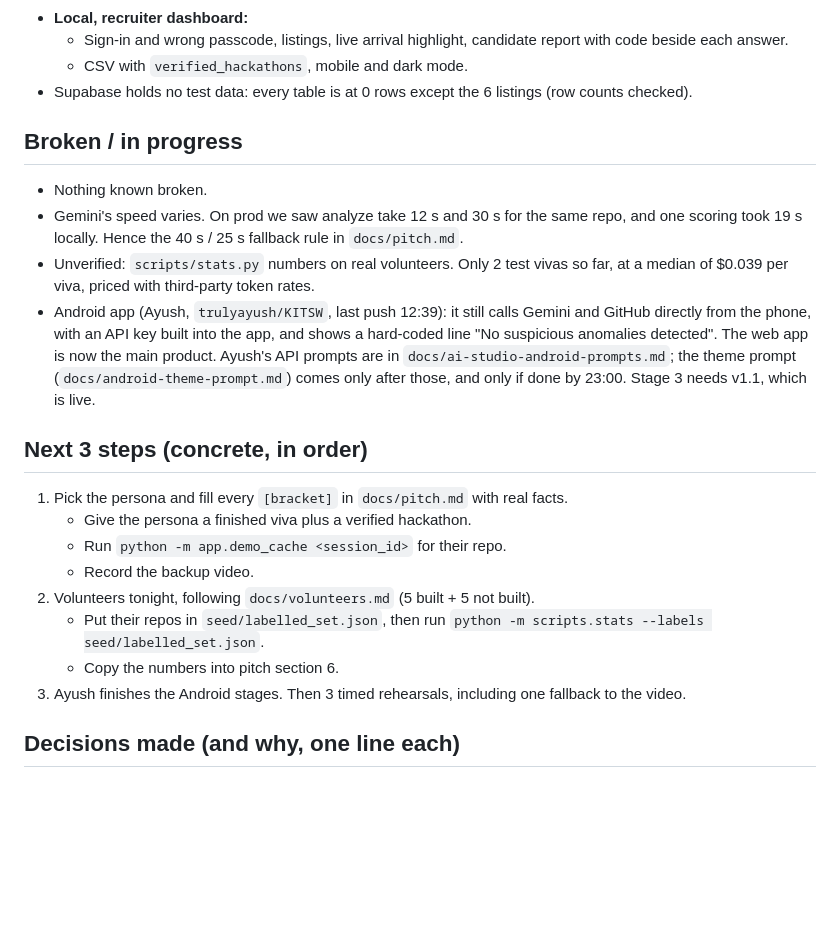
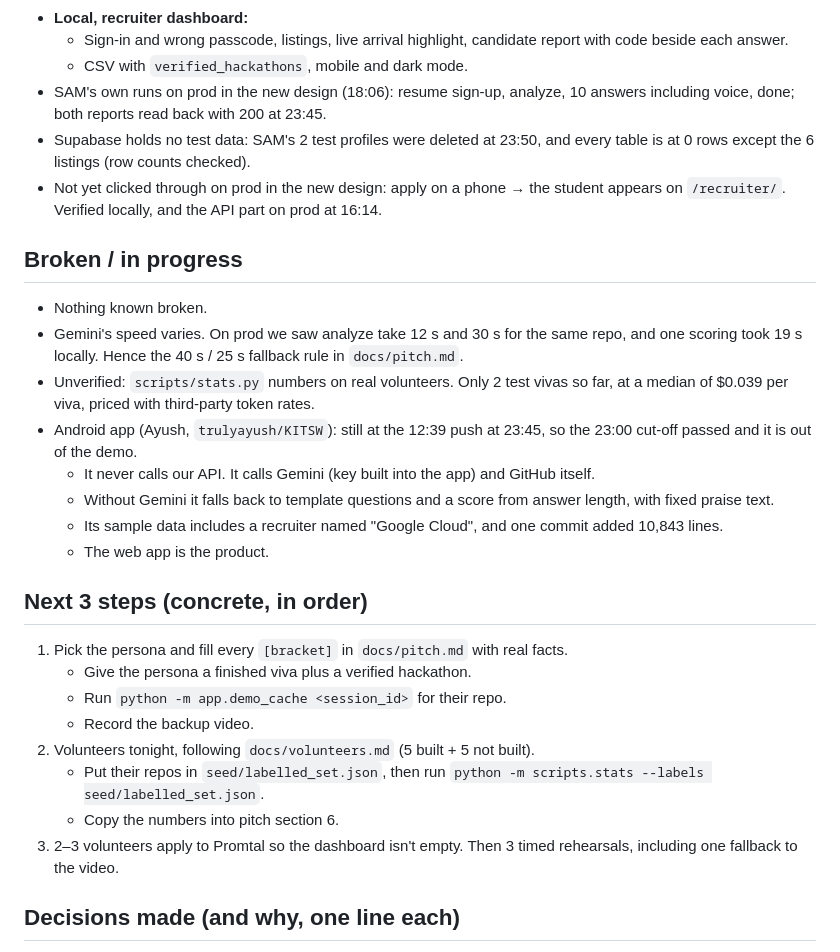
Before and after one commit to samarthputhraya/verifiedbuild-api, a Markdown page: HANDOFF.md, the part around one of its changes. Rendered like a GitHub page; blank space fills up the shorter version.

Commit message:
handoff: Android out of the demo, test profiles removed from the live database

```diff
--- a/HANDOFF.md
+++ b/HANDOFF.md
@@ -31,13 +31,19 @@ Phone 1: sign up → pick repo → analyze (~15 s) → answer question 1 by voic
 - **Local, recruiter dashboard:**
   - Sign-in and wrong passcode, listings, live arrival highlight, candidate report with code beside each answer.
   - CSV with `verified_hackathons`, mobile and dark mode.
-- Supabase holds no test data: every table is at 0 rows except the 6 listings (row counts checked).
+- SAM's own runs on prod in the new design (18:06): resume sign-up, analyze, 10 answers including voice, done; both reports read back with 200 at 23:45.
+- Supabase holds no test data: SAM's 2 test profiles were deleted at 23:50, and every table is at 0 rows except the 6 listings (row counts checked).
+- Not yet clicked through on prod in the new design: apply on a phone → the student appears on `/recruiter/`. Verified locally, and the API part on prod at 16:14.
 
 ## Broken / in progress
 - Nothing known broken.
 - Gemini's speed varies. On prod we saw analyze take 12 s and 30 s for the same repo, and one scoring took 19 s locally. Hence the 40 s / 25 s fallback rule in `docs/pitch.md`.
 - Unverified: `scripts/stats.py` numbers on real volunteers. Only 2 test vivas so far, at a median of $0.039 per viva, priced with third-party token rates.
-- Android app (Ayush, `trulyayush/KITSW`, last push 12:39): it still calls Gemini and GitHub directly from the phone, with an API key built into the app, and shows a hard-coded line "No suspicious anomalies detected". The web app is now the main product. Ayush's API prompts are in `docs/ai-studio-android-prompts.md`; the theme prompt (`docs/android-theme-prompt.md`) comes only after those, and only if done by 23:00. Stage 3 needs v1.1, which is live.
+- Android app (Ayush, `trulyayush/KITSW`): still at the 12:39 push at 23:45, so the 23:00 cut-off passed and it is out of the demo.
+  - It never calls our API. It calls Gemini (key built into the app) and GitHub itself.
+  - Without Gemini it falls back to template questions and a score from answer length, with fixed praise text.
+  - Its sample data includes a recruiter named "Google Cloud", and one commit added 10,843 lines.
+  - The web app is the product.
 
 ## Next 3 steps (concrete, in order)
 1. Pick the persona and fill every `[bracket]` in `docs/pitch.md` with real facts.
@@ -47,7 +53,7 @@ Phone 1: sign up → pick repo → analyze (~15 s) → answer question 1 by voic
 2. Volunteers tonight, following `docs/volunteers.md` (5 built + 5 not built).
    - Put their repos in `seed/labelled_set.json`, then run `python -m scripts.stats --labels seed/labelled_set.json`.
    - Copy the numbers into pitch section 6.
-3. Ayush finishes the Android stages. Then 3 timed rehearsals, including one fallback to the video.
+3. 2–3 volunteers apply to Promtal so the dashboard isn't empty. Then 3 timed rehearsals, including one fallback to the video.
 
 ## Decisions made (and why, one line each)
 - Gemini on Vertex as the Cloud Run identity: the Developer API key returned 402 (no prepaid credits).
```
Also changed, not shown: other parts of HANDOFF.md (+1 -1 lines).
